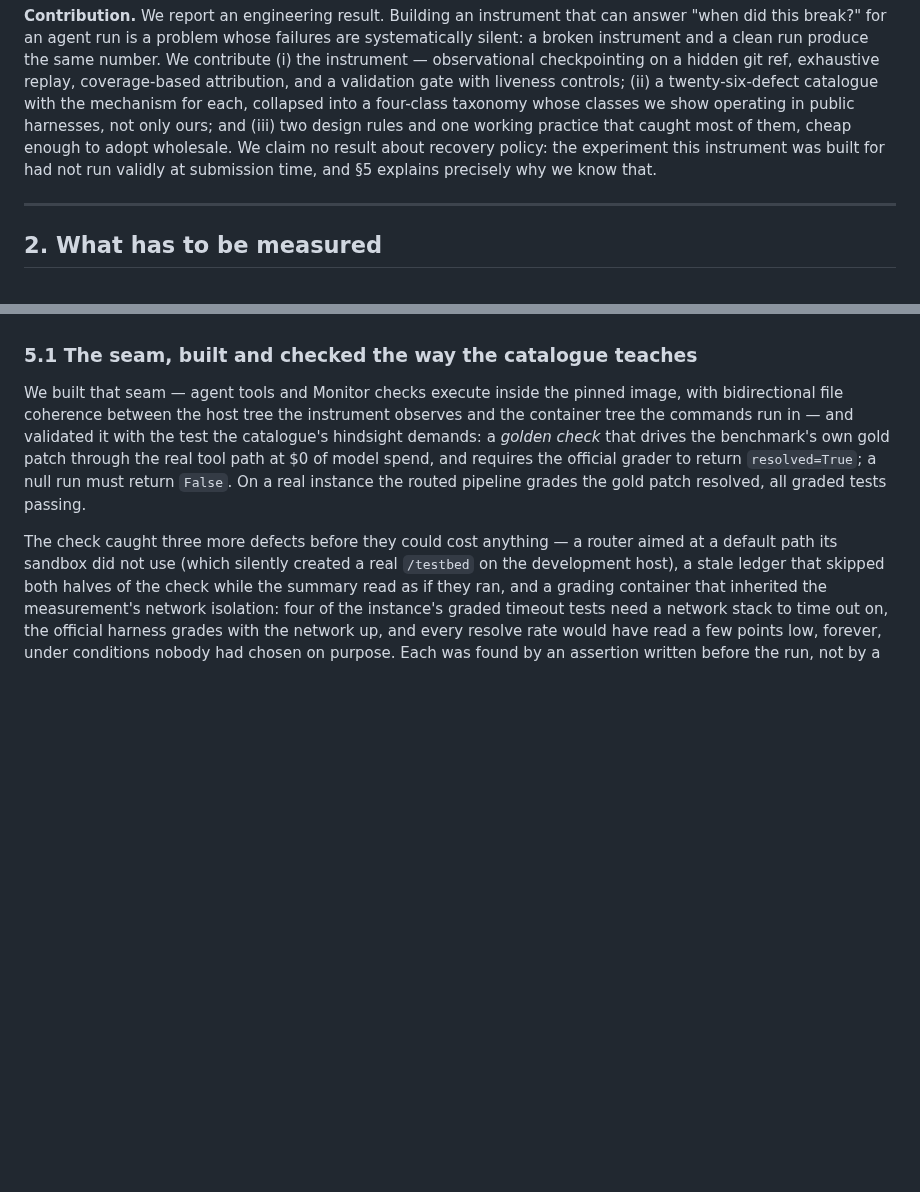
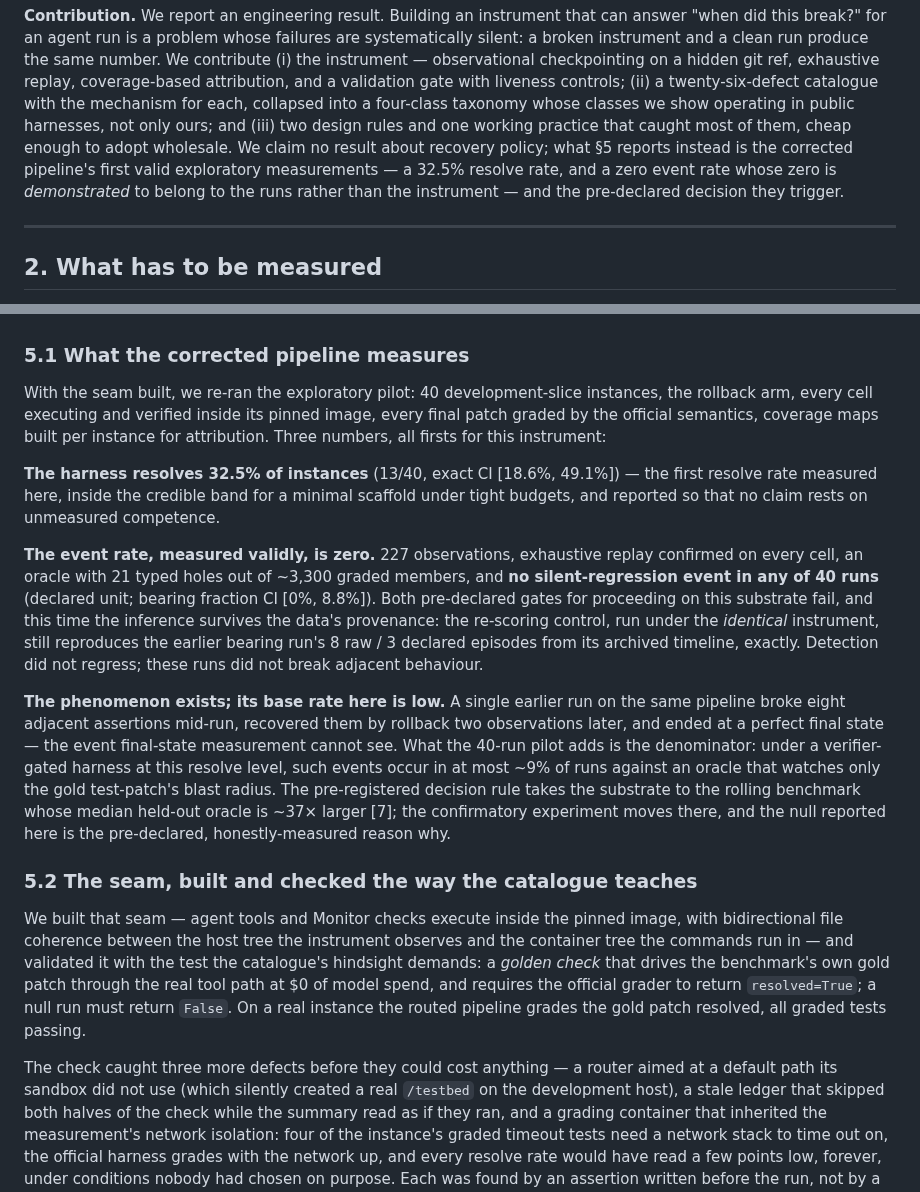
Before and after one commit to zanwenfu/taste-is-all-you-need, a Markdown page: paper/workshop.md, 2 parts joined by grey strips. Rendered like a GitHub page; blank space fills up the shorter version.

Commit message:
Paper: the corrected pipeline's first valid numbers — 32.5% resolve, a demonstrated-valid null, the pre-declared switch

```diff
--- a/paper/workshop.md
+++ b/paper/workshop.md
@@ -62,8 +62,10 @@ twenty-six-defect catalogue with the mechanism for each, collapsed into a
 four-class taxonomy whose classes we show operating in public harnesses, not
 only ours; and (iii) two design rules and one working practice that caught
 most of them, cheap enough to adopt wholesale. We claim no result about
-recovery policy: the experiment this instrument was built for had not run
-validly at submission time, and §5 explains precisely why we know that.
+recovery policy; what §5 reports instead is the corrected pipeline's first
+valid exploratory measurements — a 32.5% resolve rate, and a zero event
+rate whose zero is *demonstrated* to belong to the runs rather than the
+instrument — and the pre-declared decision they trigger.
 
 ---
 
@@ -273,7 +275,41 @@ environment. **A validation gate certifies only the paths it exercises.**
 The seam that fixes this is architectural, and it is the same seam the
 instrument already uses: the agent must execute where it is measured.
 
-### 5.1 The seam, built and checked the way the catalogue teaches
+### 5.1 What the corrected pipeline measures
+
+With the seam built, we re-ran the exploratory pilot: 40 development-slice
+instances, the rollback arm, every cell executing and verified inside its
+pinned image, every final patch graded by the official semantics, coverage
+maps built per instance for attribution. Three numbers, all firsts for this
+instrument:
+
+**The harness resolves 32.5% of instances** (13/40, exact CI [18.6%, 49.1%])
+— the first resolve rate measured here, inside the credible band for a
+minimal scaffold under tight budgets, and reported so that no claim rests on
+unmeasured competence.
+
+**The event rate, measured validly, is zero.** 227 observations, exhaustive
+replay confirmed on every cell, an oracle with 21 typed holes out of ~3,300
+graded members, and **no silent-regression event in any of 40 runs**
+(declared unit; bearing fraction CI [0%, 8.8%]). Both pre-declared gates for
+proceeding on this substrate fail, and this time the inference survives the
+data's provenance: the re-scoring control, run under the *identical*
+instrument, still reproduces the earlier bearing run's 8 raw / 3 declared
+episodes from its archived timeline, exactly. Detection did not regress;
+these runs did not break adjacent behaviour.
+
+**The phenomenon exists; its base rate here is low.** A single earlier run
+on the same pipeline broke eight adjacent assertions mid-run, recovered them
+by rollback two observations later, and ended at a perfect final state — the
+event final-state measurement cannot see. What the 40-run pilot adds is the
+denominator: under a verifier-gated harness at this resolve level, such
+events occur in at most ~9% of runs against an oracle that watches only the
+gold test-patch's blast radius. The pre-registered decision rule takes the
+substrate to the rolling benchmark whose median held-out oracle is ~37×
+larger [7]; the confirmatory experiment moves there, and the null reported
+here is the pre-declared, honestly-measured reason why.
+
+### 5.2 The seam, built and checked the way the catalogue teaches
 
 We built that seam — agent tools and Monitor checks execute inside the
 pinned image, with bidirectional file coherence between the host tree the
```
